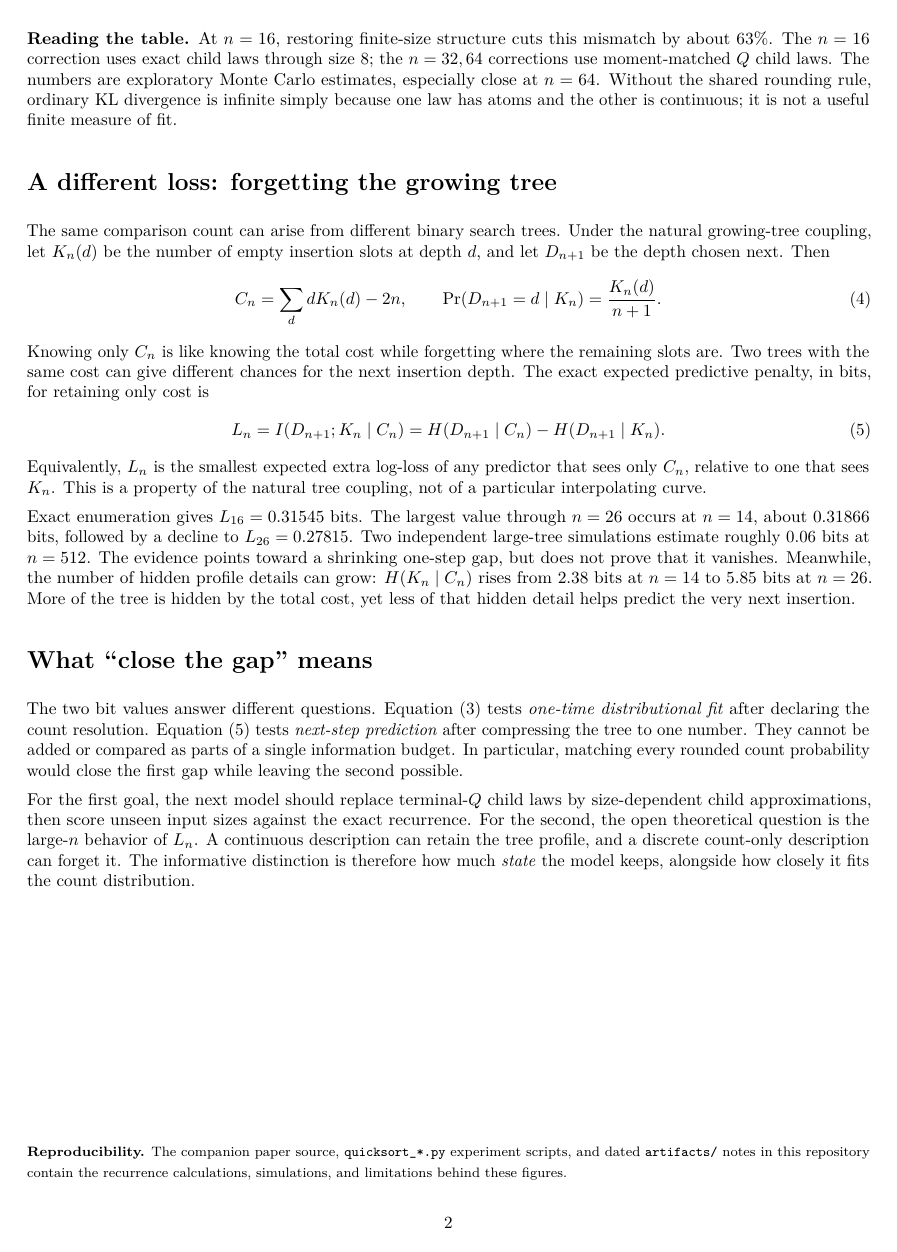
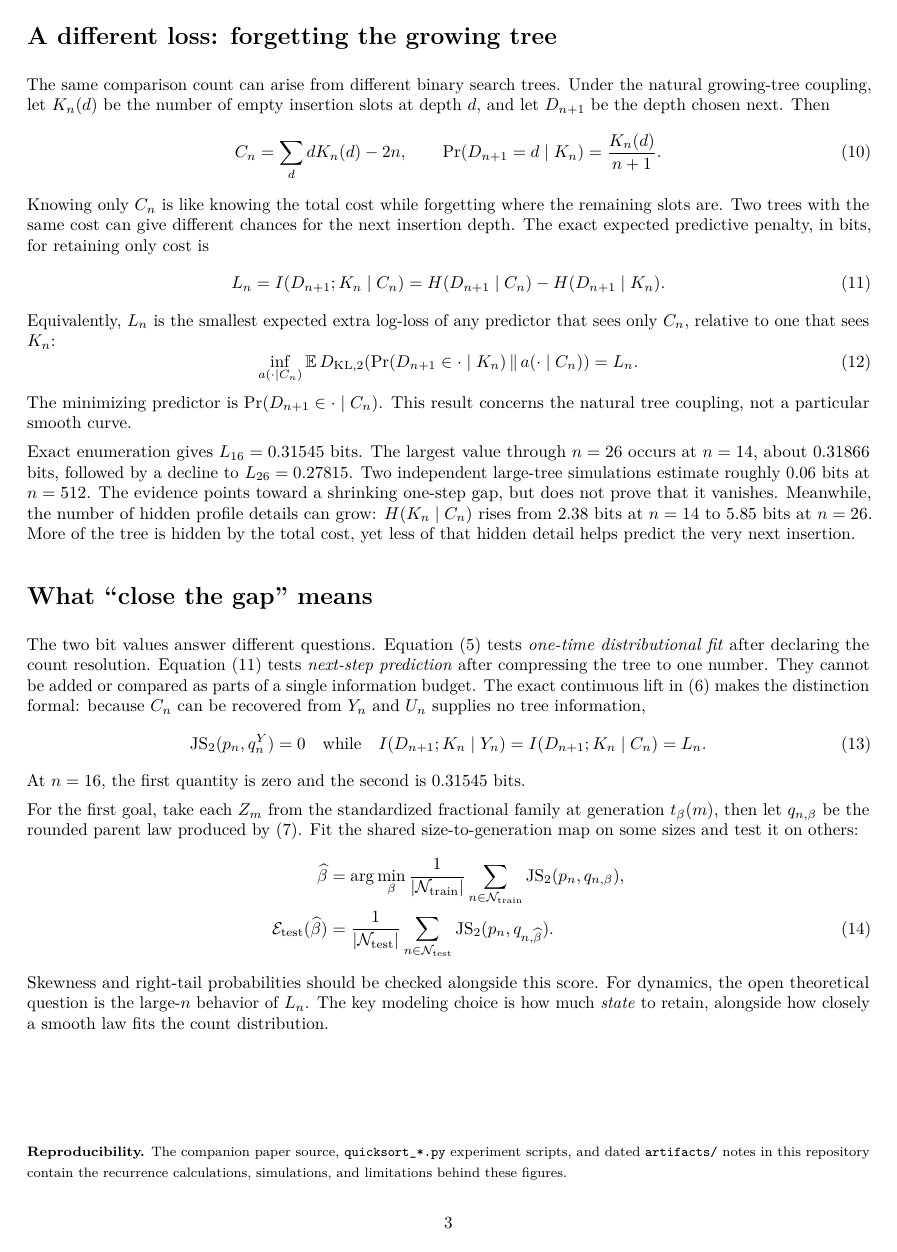
Before and after one commit to jonland82/complexity-distributions, a LaTeX paper (notes/continuous_discrete_information_gap/quicksort_information_gap.tex): page 2 of 2 before the commit and page 3 of 3 after it. Compiled offline with pdfLaTeX.

Commit message:
Formalize closing the Quicksort count gap

```diff
--- a/notes/continuous_discrete_information_gap/quicksort_information_gap.tex
+++ b/notes/continuous_discrete_information_gap/quicksort_information_gap.tex
@@ -11,8 +11,8 @@
 \setlength{\belowdisplayskip}{7pt plus 2pt}
 \renewcommand{\arraystretch}{1.12}
 
-\title{How Many Bits Does a Smooth Quicksort Model Miss?\\
-\large Distributional fit and the tree behind it}
+\title{Closing the Count Gap in Quicksort\\
+\large What a smooth law can match, and what the tree still knows}
 \author{}
 \date{October 2, 2026}
 
@@ -91,6 +107,3 @@ Input size $n$ & Fractional interpolation & Finite-size split correction \\
 \textbf{Reading the table.} At $n=16$, restoring finite-size structure cuts this mismatch by about 63\%.
 The $n=16$ correction uses exact child laws through size 8; the $n=32,64$
 corrections use moment-matched $Q$ child laws. The numbers are exploratory
-Monte Carlo estimates, especially close at $n=64$. Without the shared rounding
-rule, ordinary KL divergence is infinite simply because one law has atoms and
-the other is continuous; it is not a useful finite measure of fit.
@@ -114,8 +181,16 @@ for retaining only cost is
  \label{eq:predictive}
 \end{equation}
 Equivalently, $L_n$ is the smallest expected extra log-loss of any predictor
-that sees only $C_n$, relative to one that sees $K_n$. This is a property of
-the natural tree coupling, not of a particular interpolating curve.
+that sees only $C_n$, relative to one that sees $K_n$:
+\begin{equation}
+ \inf_{a(\cdot\mid C_n)}
+ \mathbb E\,D_{\mathrm{KL},2}\!
+ \left(\Pr(D_{n+1}\in\cdot\mid K_n)\,\middle\|\,a(\cdot\mid C_n)\right)
+ =L_n.
+ \label{eq:optimalprediction}
+\end{equation}
+The minimizing predictor is $\Pr(D_{n+1}\in\cdot\mid C_n)$.
+This result concerns the natural tree coupling, not a particular smooth curve.
 
 Exact enumeration gives $L_{16}=0.31545$ bits. The largest value through
 $n=26$ occurs at $n=14$, about $0.31866$ bits, followed by a decline to
@@ -131,16 +206,36 @@ The two bit values answer different questions. Equation~\eqref{eq:js} tests
 \emph{one-time distributional fit} after declaring the count resolution.
 Equation~\eqref{eq:predictive} tests \emph{next-step prediction} after
 compressing the tree to one number. They cannot be added or compared as parts
-of a single information budget. In particular, matching every rounded count
-probability would close the first gap while leaving the second possible.
+of a single information budget. The exact continuous lift in
+\eqref{eq:lift} makes the distinction formal: because $C_n$ can be recovered
+from $Y_n$ and $U_n$ supplies no tree information,
+\begin{equation}
+ \operatorname{JS}_2(p_n,q^Y_n)=0
+ \quad\text{while}\quad
+ I(D_{n+1};K_n\mid Y_n)=I(D_{n+1};K_n\mid C_n)=L_n.
+ \label{eq:separation}
+\end{equation}
+At $n=16$, the first quantity is zero and the second is $0.31545$ bits.
 
-For the first goal, the next model should replace terminal-$Q$ child laws by
-size-dependent child approximations, then score unseen input sizes against the
-exact recurrence. For the second, the open theoretical question is the
-large-$n$ behavior of $L_n$. A continuous description can retain the tree
-profile, and a discrete count-only description can forget it. The informative
-distinction is therefore how much \emph{state} the model keeps, alongside how
-closely it fits the count distribution.
+For the first goal, take each $Z_m$ from the standardized fractional family
+at generation $t_\beta(m)$, then let $q_{n,\beta}$ be the rounded parent law
+produced by \eqref{eq:splitmodel}. Fit the shared size-to-generation map on
+some sizes and test it on others:
+\begin{align}
+ \widehat\beta
+ &=\arg\min_\beta \frac{1}{|\mathcal N_{\rm train}|}
+   \sum_{n\in\mathcal N_{\rm train}}
+   \operatorname{JS}_2(p_n,q_{n,\beta}), \nonumber\\
+ \mathcal E_{\rm test}(\widehat\beta)
+ &=\frac{1}{|\mathcal N_{\rm test}|}
+   \sum_{n\in\mathcal N_{\rm test}}
+   \operatorname{JS}_2(p_n,q_{n,\widehat\beta}).
+ \label{eq:heldout}
+\end{align}
+Skewness and right-tail probabilities should be checked alongside this score.
+For dynamics, the open theoretical question is the large-$n$ behavior of
+$L_n$. The key modeling choice is how much \emph{state} to retain, alongside
+how closely a smooth law fits the count distribution.
 
 \vfill
 {\footnotesize\textbf{Reproducibility.} The companion paper source,
```
Also changed, not shown: README.md, notes/continuous_discrete_information_gap/quicksort_information_gap.pdf, notes/continuous_discrete_information_gap/quicksort_information_gap.tex (100 more changed lines).
